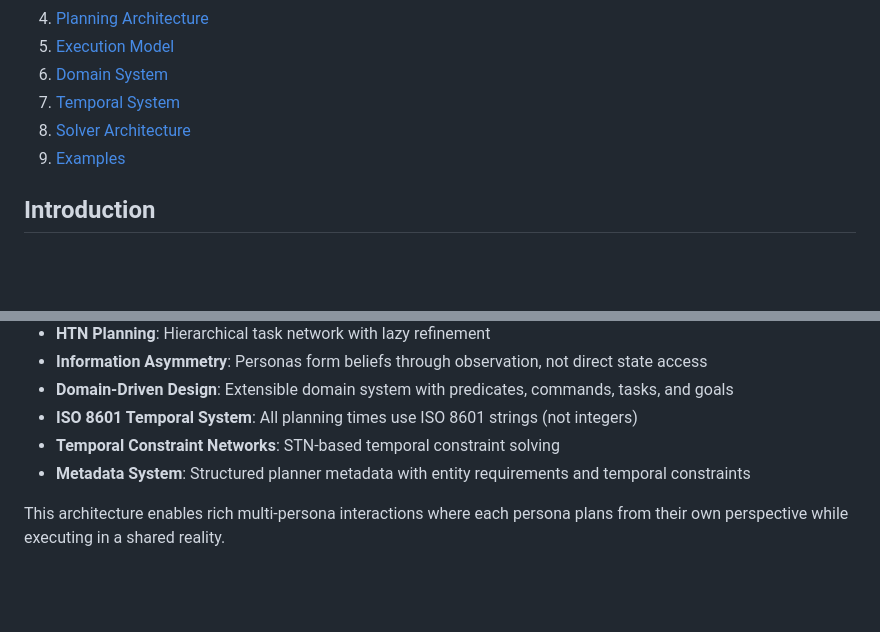
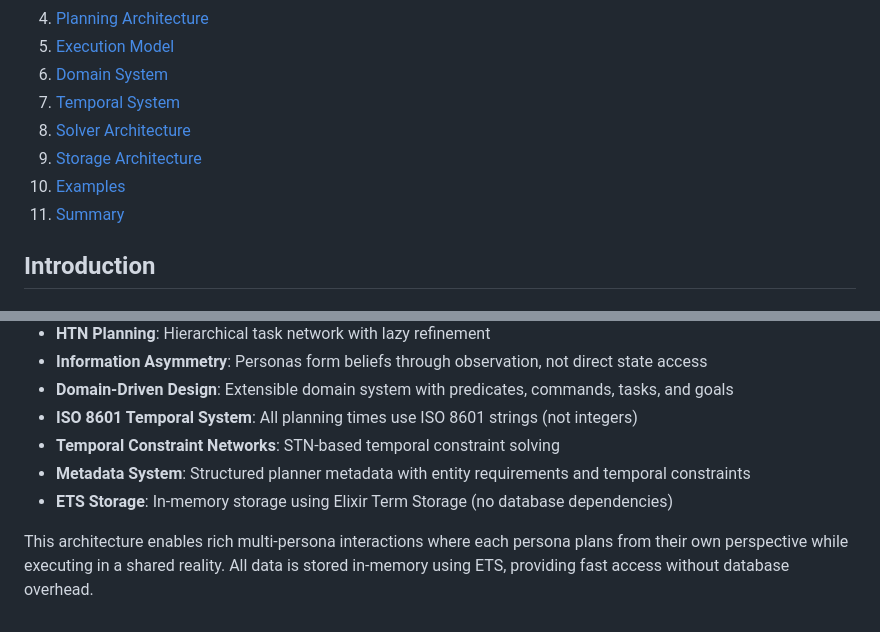
Before and after one commit to V-Sekai-fire/aria-planner, a Markdown page: AGENTS.md, 2 parts joined by grey strips. Drawn GitHub-style; blank space fills up the shorter version.

```diff
--- a/AGENTS.md
+++ b/AGENTS.md
@@ -12,7 +12,9 @@ This document explains the persona system, belief-immersed planning architecture
 6. [Domain System](#domain-system)
 7. [Temporal System](#temporal-system)
 8. [Solver Architecture](#solver-architecture)
-9. [Examples](#examples)
+9. [Storage Architecture](#storage-architecture)
+10. [Examples](#examples)
+11. [Summary](#summary)
 
 ## Introduction
 
@@ -748,5 +823,6 @@ The aria-planner system is **persona-centric**, not agent-centric. Personas are
 - **ISO 8601 Temporal System**: All planning times use ISO 8601 strings (not integers)
 - **Temporal Constraint Networks**: STN-based temporal constraint solving
 - **Metadata System**: Structured planner metadata with entity requirements and temporal constraints
+- **ETS Storage**: In-memory storage using Elixir Term Storage (no database dependencies)
 
-This architecture enables rich multi-persona interactions where each persona plans from their own perspective while executing in a shared reality.
+This architecture enables rich multi-persona interactions where each persona plans from their own perspective while executing in a shared reality. All data is stored in-memory using ETS, providing fast access without database overhead.
```
Also changed, not shown: other parts of AGENTS.md (+80 -7 lines).
